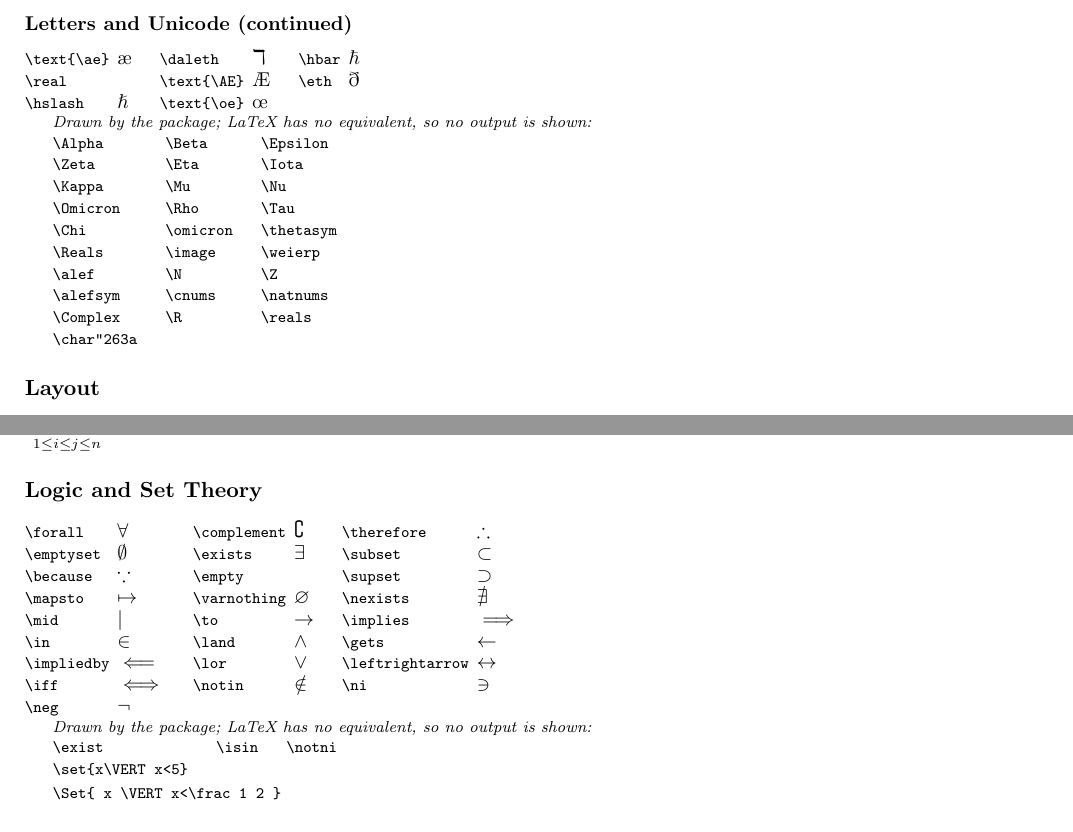
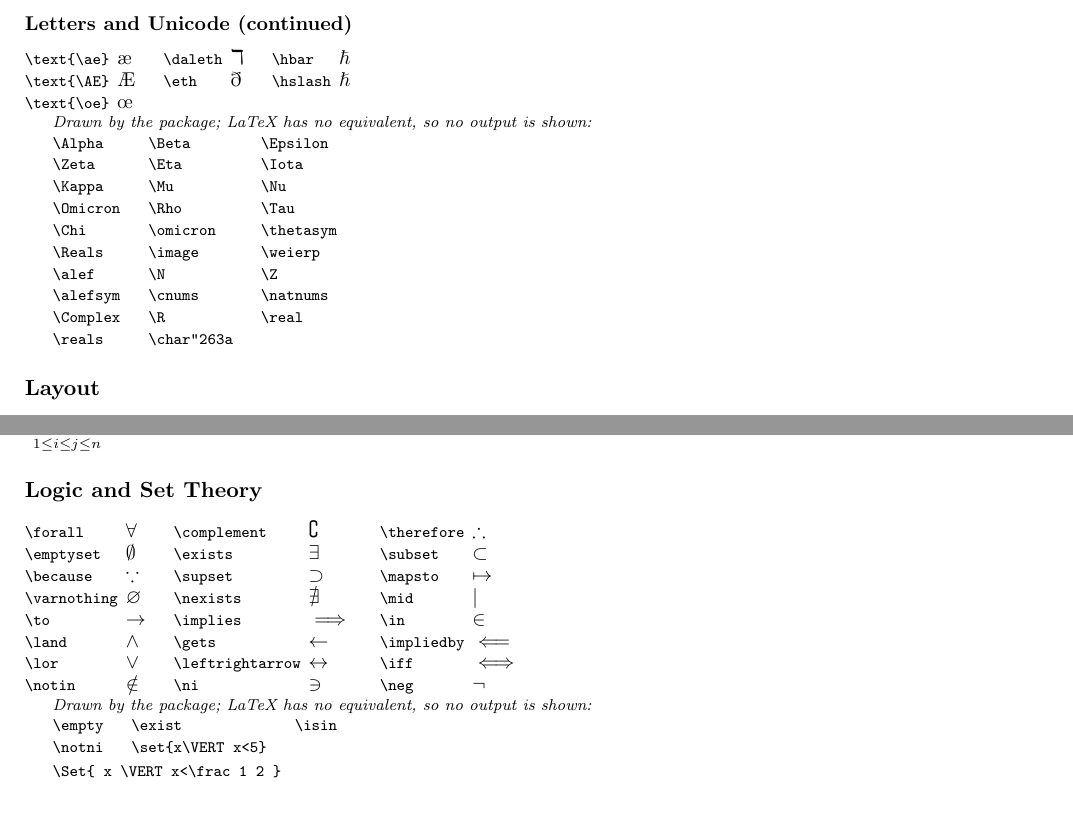
Before and after one commit to adayim/gridmicrotex, a LaTeX document (inst/supported/supported-functions.tex): two parts of pages 4 and 5 of 13, joined at a grey line, cut so that both start at the same text, the shorter picture padded with empty space. Compiled offline with pdfLaTeX; a LaTeX package or settings file that is missing is left out.

Commit message:
Symbols checked against pdflatex, second pass: \models, \Eqcolon, \textsc in math
\models is a bar joined to an equal sign, as LaTeX sets it; \Eqcolon is =::
as mathtools has it; \textsc in math is text (upright, with its spaces).
The comparison document loads ulem with normalem, since ulem's \emph is an
underline. \real and \empty draw nothing in LaTeX, so they are nolatex.

Co-Authored-By: Claude Sonnet 5.5 <noreply@anthropic.com>

```diff
--- a/inst/supported/supported-functions.tex
+++ b/inst/supported/supported-functions.tex
@@ -2,7 +2,8 @@
 \documentclass[9pt]{extarticle}
 \usepackage[letterpaper,margin=0.7in]{geometry}
 \usepackage[utf8]{inputenc}
-\usepackage{amsmath,amssymb,amscd,mathtools,cancel,bm,mathrsfs,stmaryrd,textcomp,ulem,xcolor,mathdots,amsthm}
+\usepackage{amsmath,amssymb,amscd,mathtools,cancel,bm,mathrsfs,stmaryrd,textcomp,xcolor,mathdots,amsthm}
+\usepackage[normalem]{ulem}
 \usepackage[version=4]{mhchem}\usepackage{siunitx,undertilde}
 \usepackage{tikz-cd}\usetikzlibrary{decorations.pathmorphing}
 \begin{document}
@@ -319,13 +320,12 @@ $} \\
 $} & {\small\verb|\daleth|} & {\large $\daleth
 $} & {\small\verb|\hbar|} & {\large $\hbar
 $} \\
-{\small\verb|\real|} & {\large $\real
-$} & {\small\verb|\text{\AE}|} & {\large $\text{\AE}
+{\small\verb|\text{\AE}|} & {\large $\text{\AE}
 $} & {\small\verb|\eth|} & {\large $\eth
-$} \\
-{\small\verb|\hslash|} & {\large $\hslash
-$} & {\small\verb|\text{\oe}|} & {\large $\text{\oe}
-$} & & \\
+$} & {\small\verb|\hslash|} & {\large $\hslash
+$} \\
+{\small\verb|\text{\oe}|} & {\large $\text{\oe}
+$} & & & & \\
 \end{tabular}
 
 {\small\itshape Drawn by the package; LaTeX has no equivalent, so no output is shown:}
@@ -449,38 +449,36 @@ $} & {\small\verb|\exists|} & {\large $\exists
 $} & {\small\verb|\subset|} & {\large $\subset
 $} \\
 {\small\verb|\because|} & {\large $\because
-$} & {\small\verb|\empty|} & {\large $\empty
 $} & {\small\verb|\supset|} & {\large $\supset
-$} \\
-{\small\verb|\mapsto|} & {\large $\mapsto
-$} & {\small\verb|\varnothing|} & {\large $\varnothing
+$} & {\small\verb|\mapsto|} & {\large $\mapsto
+$} \\
+{\small\verb|\varnothing|} & {\large $\varnothing
 $} & {\small\verb|\nexists|} & {\large $\nexists
-$} \\
-{\small\verb|\mid|} & {\large $\mid
-$} & {\small\verb|\to|} & {\large $\to
+$} & {\small\verb|\mid|} & {\large $\mid
+$} \\
+{\small\verb|\to|} & {\large $\to
 $} & {\small\verb|\implies|} & {\large $\implies
-$} \\
-{\small\verb|\in|} & {\large $\in
-$} & {\small\verb|\land|} & {\large $\land
+$} & {\small\verb|\in|} & {\large $\in
+$} \\
+{\small\verb|\land|} & {\large $\land
 $} & {\small\verb|\gets|} & {\large $\gets
-$} \\
-{\small\verb|\impliedby|} & {\large $\impliedby
-$} & {\small\verb|\lor|} & {\large $\lor
+$} & {\small\verb|\impliedby|} & {\large $\impliedby
+$} \\
+{\small\verb|\lor|} & {\large $\lor
 $} & {\small\verb|\leftrightarrow|} & {\large $\leftrightarrow
-$} \\
-{\small\verb|\iff|} & {\large $\iff
-$} & {\small\verb|\notin|} & {\large $\notin
+$} & {\small\verb|\iff|} & {\large $\iff
+$} \\
+{\small\verb|\notin|} & {\large $\notin
 $} & {\small\verb|\ni|} & {\large $\ni
-$} \\
-{\small\verb|\neg|} & {\large $\neg
-$} & & & & \\
-\end{tabular}
-
-{\small\itshape Drawn by the package; LaTeX has no equivalent, so no output is shown:}
-
-\begin{tabular}{@{}l@{\hspace{14pt}}l@{\hspace{14pt}}l@{}}
-{\small\verb|\exist|} & {\small\verb|\isin|} & {\small\verb|\notni|} \\
-{\small\verb|\set{x\VERT x<5}|} &  &  \\
+$} & {\small\verb|\neg|} & {\large $\neg
+$} \\
+\end{tabular}
+
+{\small\itshape Drawn by the package; LaTeX has no equivalent, so no output is shown:}
+
+\begin{tabular}{@{}l@{\hspace{14pt}}l@{\hspace{14pt}}l@{}}
+{\small\verb|\empty|} & {\small\verb|\exist|} & {\small\verb|\isin|} \\
+{\small\verb|\notni|} & {\small\verb|\set{x\VERT x<5}|} &  \\
 \end{tabular}
 
 \begin{tabular}{@{}l@{}}
```
Also changed, not shown: inst/supported/examples.tsv (+2 -2 lines), pkgdown/assets/supported-functions.pdf, inst/supported/supported-functions.tex (4 more changed lines), 4 other files.
